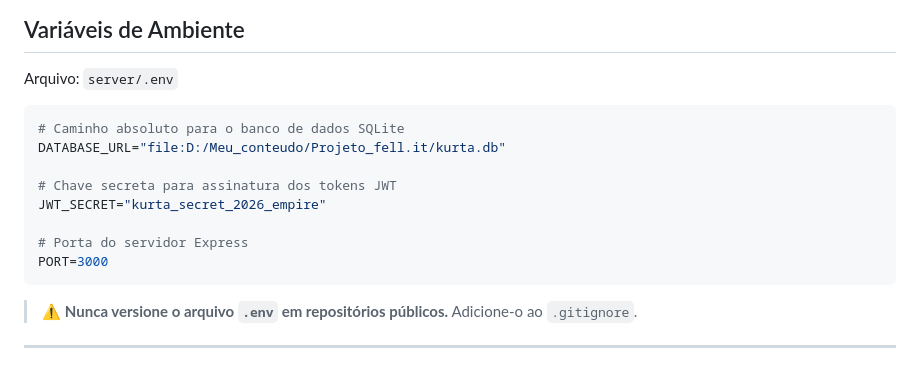
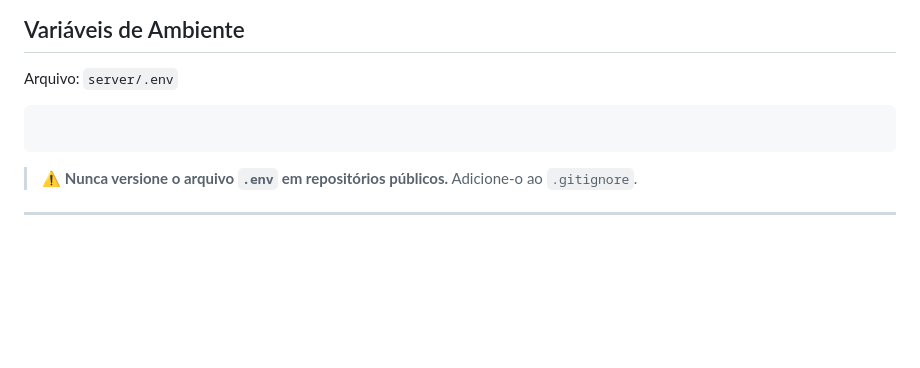
Before and after one commit to WSamuelFR/Projeto_Kurta, a Markdown page: README.md, the part around the change. Rendered like a GitHub page; blank space fills up the shorter version.

````diff
--- a/README.md
+++ b/README.md
@@ -343,15 +343,7 @@ Base URL: `http://localhost:3000`
 
 Arquivo: `server/.env`
 
-```env
-# Caminho absoluto para o banco de dados SQLite
-DATABASE_URL="file:D:/Meu_conteudo/Projeto_fell.it/kurta.db"
-
-# Chave secreta para assinatura dos tokens JWT
-JWT_SECRET="kurta_secret_2026_empire"
-
-# Porta do servidor Express
-PORT=3000
+```
 ```
 
 > ⚠️ **Nunca versione o arquivo `.env` em repositórios públicos.** Adicione-o ao `.gitignore`.
````
